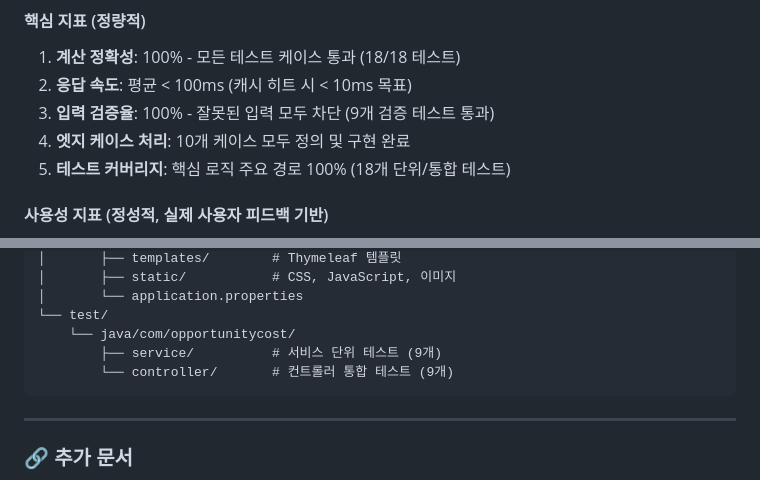
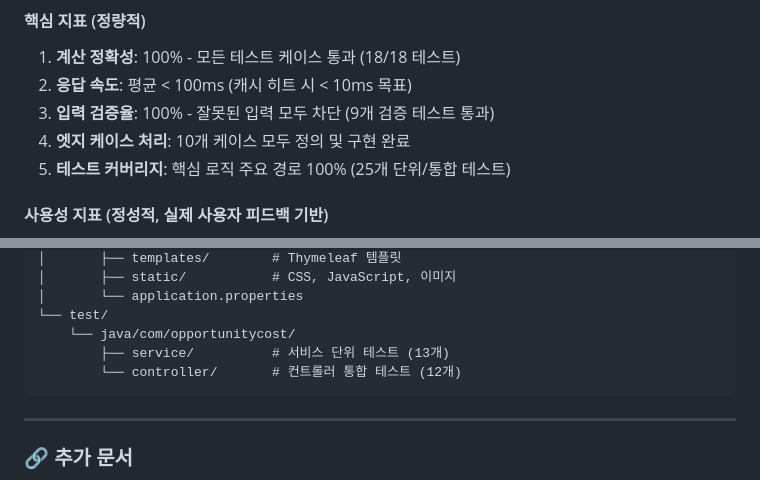
Before and after one commit to 20152842/Opportunity-cost-calculation, a Markdown page: README.md, 2 parts joined by grey strips. Drawn GitHub-style.

````diff
--- a/README.md
+++ b/README.md
@@ -35,7 +35,7 @@
 2. **응답 속도**: 평균 < 100ms (캐시 히트 시 < 10ms 목표)
 3. **입력 검증율**: 100% - 잘못된 입력 모두 차단 (9개 검증 테스트 통과)
 4. **엣지 케이스 처리**: 10개 케이스 모두 정의 및 구현 완료
-5. **테스트 커버리지**: 핵심 로직 주요 경로 100% (18개 단위/통합 테스트)
+5. **테스트 커버리지**: 핵심 로직 주요 경로 100% (25개 단위/통합 테스트)
 
 #### 사용성 지표 (정성적, 실제 사용자 피드백 기반)
 1. **직관성**: 사용자가 설명 없이 5분 내에 계산 완료 가능한가?
@@ -342,8 +342,8 @@ src/
 │       └── application.properties
 └── test/
     └── java/com/opportunitycost/
-        ├── service/          # 서비스 단위 테스트 (9개)
-        └── controller/       # 컨트롤러 통합 테스트 (9개)
+        ├── service/          # 서비스 단위 테스트 (13개)
+        └── controller/       # 컨트롤러 통합 테스트 (12개)
 ```
 
 ---
````
Also changed, not shown: docs/CHANGELOG.md (+1 -1 lines), docs/TROUBLESHOOTING.md (+37 -2 lines).
